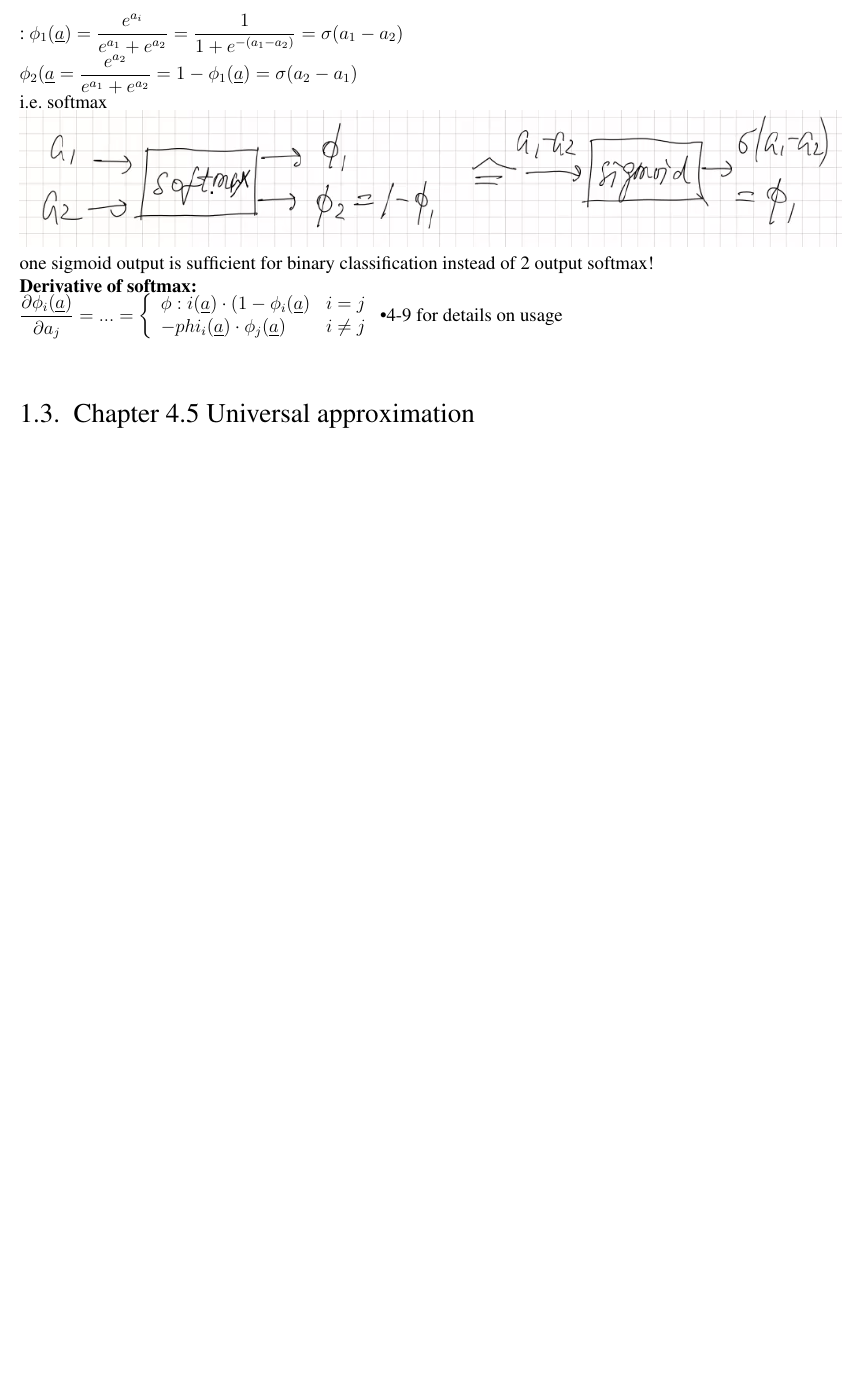
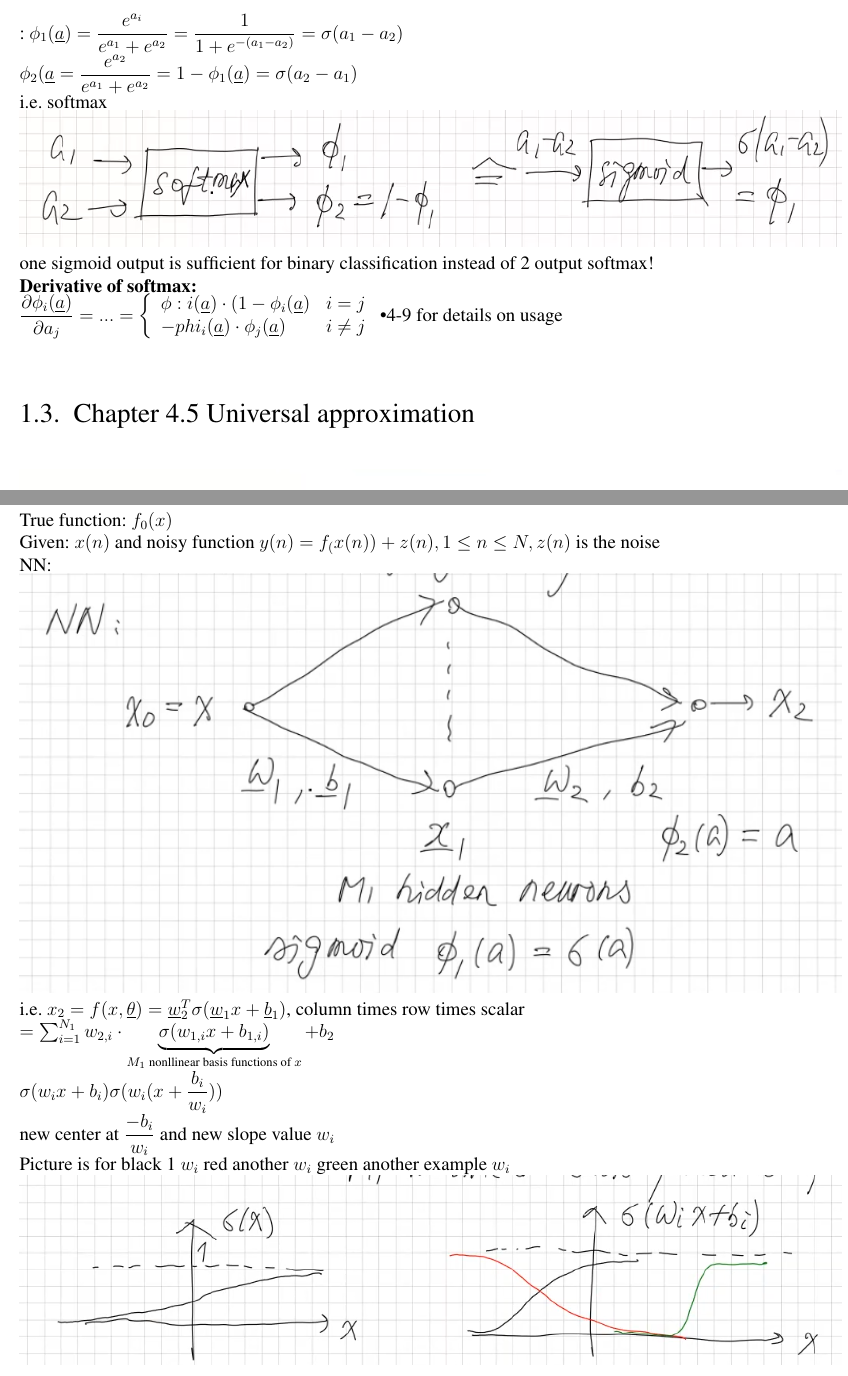
Before and after one commit to schlechter32/DeepLearning, a LaTeX thesis (main.tex, which reads lecture2.tex): part of page 6 of 6 before the commit and two parts of pages 6 and 7 of 8 after it, the two joined at a grey line, cut so that both start at the same text, the shorter picture padded with empty space. Compiled offline with pdfLaTeX.

Commit message:
to 4_4 9:18

```diff
--- a/lecture2.tex
+++ b/lecture2.tex
@@ -60,3 +60,17 @@ $ \phi (a) = tanh(a) = \dfrac{e^{a} -e^{-a}  }{e^{a}  + e^{-a} }    $ \\
   \end{array} \right. $
   \textbullet 4-9 for details on usage \\
   \section{Chapter 4.5 Universal approximation }
+\includegraphics[width=\linewidth]{Images/Slide410.png}
+
+\subsection{E4.3 Regression with 1 hidden layer}
+True function: $ f_0(x)   $\\
+Given: $ x(n)  $ and noisy function $ y(n) = f_(x(n)) + z(n) , 1 \leq n \leq N  ,z(n)$ is the noise \\
+NN: \\
+\includegraphics[width=\linewidth]{Images/E43Architecture.png}\\
+i.e. $  x_2 = f(x, \underline{\theta}) = \underline{w}_2^T \sigma ( \underline{w}_1 x + \underline{b}_1 )  $, column times row times scalar \\
+$ = \sum_{i=1}^{N_1} w_{2,i} \cdot \underbrace{\sigma ( w_{1,i} x + b_{1,i}) }_{M_1 \text{ nonllinear basis functions of }x} + b_2$ \\
+$ \sigma ( w_i x + b_i ) \sigma (w_i ( x + \dfrac{b_i}{w_i})) $ \\
+new center at $ \dfrac{-b_i}{w_i} $ and new slope value $ w_i $ \\
+Picture is for black 1 $ w_i $ red another $ w_i $ green another example $ w_i $\\
+\includegraphics[width=\linewidth]{Images/E43Sketchsigmoid.png}
+\section{Chapter 4.4 - 4.6 Loss and cost function}
```
Also changed, not shown: Images/E43Architecture.png (added), Images/E43Sketchsigmoid.png (added), Images/ProbabalisticFrameworkSupervisedLearning.png (added), Images/Slide410.png (added), main.pdf, lecture2.tex (5 more changed lines), 6 other files.
